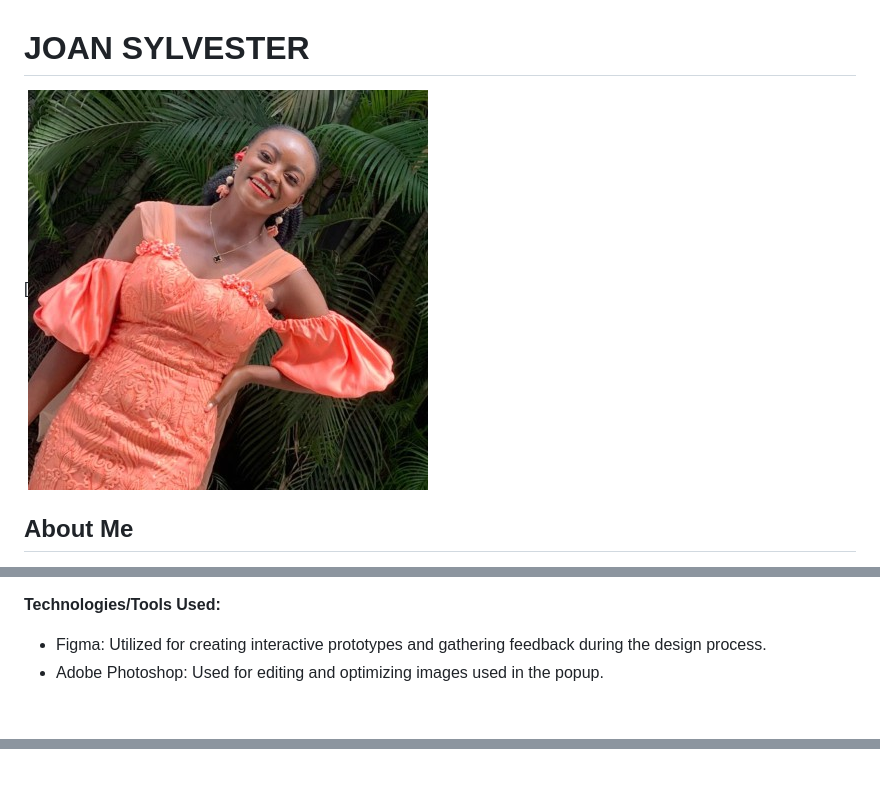
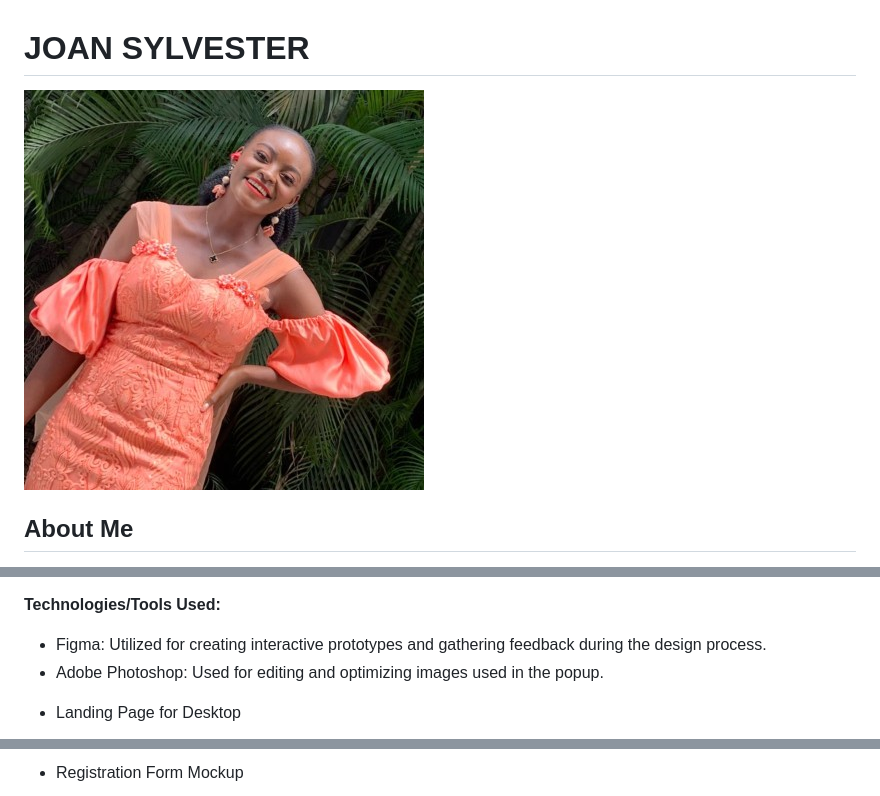
Before and after one commit to unyii/unyii.github.io, a Markdown page: README.md, 3 parts joined by grey strips. GitHub-like rendering; blank space fills up the shorter version.

```diff
--- a/README.md
+++ b/README.md
@@ -1,12 +1,6 @@
 # JOAN SYLVESTER
 
-
-[![GitHub Logo](/images/unyii.png)
-
-
-
-
-
+![GitHub Logo](images/unyii.png)
 
 ## About Me
 
@@ -110,4 +136,5 @@ The Send Portions page showcases a thoughtfully designed UI/UX interface that ai
 - Figma: Utilized for creating interactive prototypes and gathering feedback during the design process.
 - Adobe Photoshop: Used for editing and optimizing images used in the popup.
 
++ Landing Page for Desktop
 
@@ -118,2 +146,3 @@ The Send Portions page was implemented in [theinnercitymission.ngo/sendportions]
 
++ Registration Form Mockup
 
```
Also changed, not shown: other parts of README.md (+122 -36 lines).
